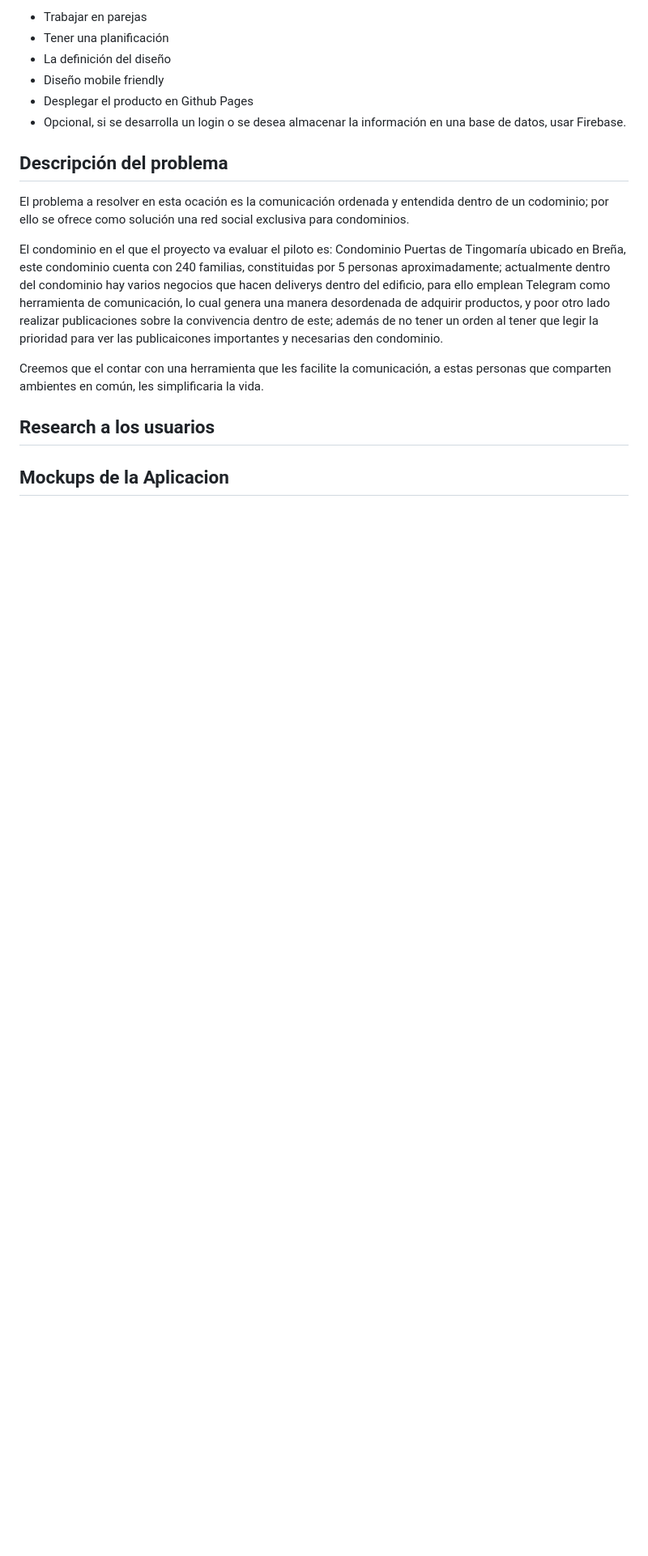
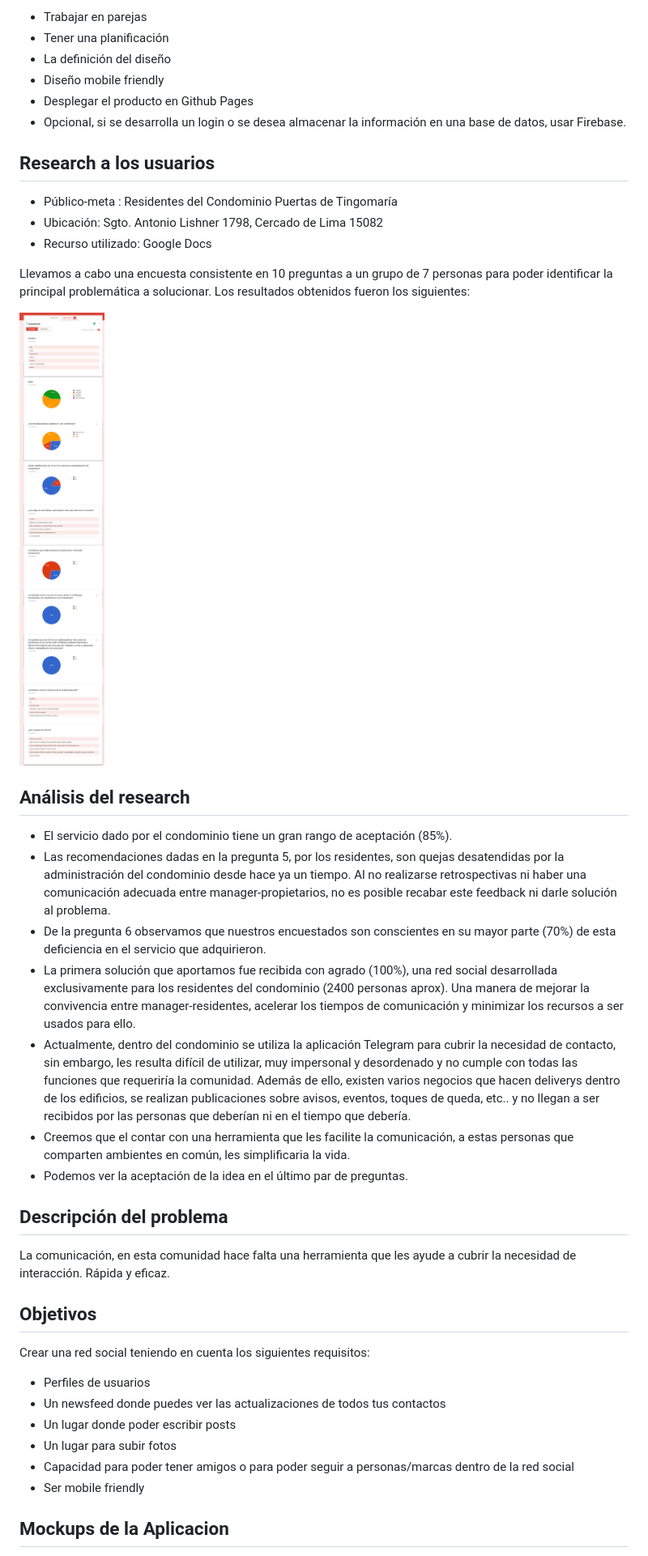
Before and after one commit to alejandraHoces/red-social, a Markdown page: README.md, the part around one of its changes. Shown at 81% size. Drawn GitHub-style; pictures changed too: assets/images/encuestas.png (added); blank space fills up the shorter version.

Commit message:
Actualizando readme y archivo assets

```diff
--- a/README.md
+++ b/README.md
@@ -20,15 +29,39 @@
 - Desplegar el producto en Github Pages
 - Opcional, si se desarrolla un login o se desea almacenar la información en una base de datos, usar Firebase.
 
+## Research a los usuarios
+
+* Público-meta : Residentes del Condominio Puertas de Tingomaría
+* Ubicación: Sgto. Antonio Lishner 1798, Cercado de Lima 15082
+* Recurso utilizado: Google Docs
+
+Llevamos a cabo una encuesta consistente en 10 preguntas a un grupo de 7 personas para poder identificar la principal problemática a solucionar. Los resultados obtenidos fueron los siguientes:
+
+![Research](assets/images/encuestas.png)
+
+## Análisis del research
+
+  - El servicio dado por el condominio tiene un gran rango de aceptación (85%).
+  - Las recomendaciones dadas en la pregunta 5, por los residentes, son quejas desatendidas por la administración del condominio desde hace ya un tiempo. Al no realizarse retrospectivas ni haber una comunicación adecuada entre manager-propietarios, no es posible recabar este feedback ni darle solución al problema.
+  - De la pregunta 6 observamos que nuestros encuestados son conscientes en su mayor parte (70%) de esta deficiencia en el servicio que adquirieron.
+  - La primera solución que aportamos fue recibida con agrado (100%), una red social desarrollada exclusivamente para los residentes del condominio (2400 personas aprox). Una manera de mejorar la convivencia entre manager-residentes, acelerar los tiempos de comunicación y minimizar los recursos a ser usados para ello.
+  - Actualmente, dentro del condominio se utiliza la aplicación Telegram para cubrir la necesidad de contacto, sin embargo, les resulta difícil de utilizar, muy impersonal y desordenado y no cumple con todas las funciones que requeriría la comunidad. Además de ello, existen varios negocios que hacen deliverys dentro de los edificios, se realizan publicaciones sobre avisos, eventos, toques de queda, etc.. y no llegan a ser recibidos por las personas que deberían ni en el tiempo que debería.
+  - Creemos que el contar con una herramienta que les facilite la comunicación, a estas personas que comparten ambientes en común, les simplificaria la vida.
+  - Podemos ver la aceptación de la idea en el último par de  preguntas.
+
 ## Descripción del problema
+  La comunicación, en esta comunidad hace falta una herramienta que les ayude a cubrir la necesidad de interacción. Rápida y eficaz.
 
-  El problema a resolver en esta ocación es la comunicación ordenada y entendida dentro de un codominio; por ello se ofrece como solución una red social exclusiva para condominios.
+## Objetivos
 
-  El condominio en el que el proyecto va evaluar el piloto es: Condominio Puertas de Tingomaría ubicado en Breña, este condominio cuenta  con 240 familias, constituidas por 5 personas aproximadamente; actualmente dentro del condominio hay varios negocios que hacen deliverys dentro del edificio, para ello emplean Telegram como herramienta de comunicación, lo cual genera una manera desordenada de adquirir productos, y poor otro lado realizar publicaciones sobre la convivencia dentro de este; además de no tener un orden al tener que legir la prioridad para ver las publicaicones importantes y necesarias den condominio.
+Crear una red social teniendo en cuenta los siguientes requisitos:
 
-  Creemos que el contar con una herramienta que les facilite la comunicación, a estas personas que comparten ambientes en común, les simplificaria la vida.
-
-## Research a los usuarios
+  - Perfiles de usuarios
+  - Un newsfeed donde puedes ver las actualizaciones de todos tus contactos
+  - Un lugar donde poder escribir posts
+  - Un lugar para subir fotos
+  - Capacidad para poder tener amigos o para poder seguir a personas/marcas dentro de la red social
+  - Ser mobile friendly
 
 ## Mockups de la Aplicacion
 
```
Also changed, not shown: other parts of README.md (+28 -10 lines), assets/images/menu-hamburguesa.png (added), assets/images/mockup-principal.png (added), assets/images/puertas.png, 1 other file.
